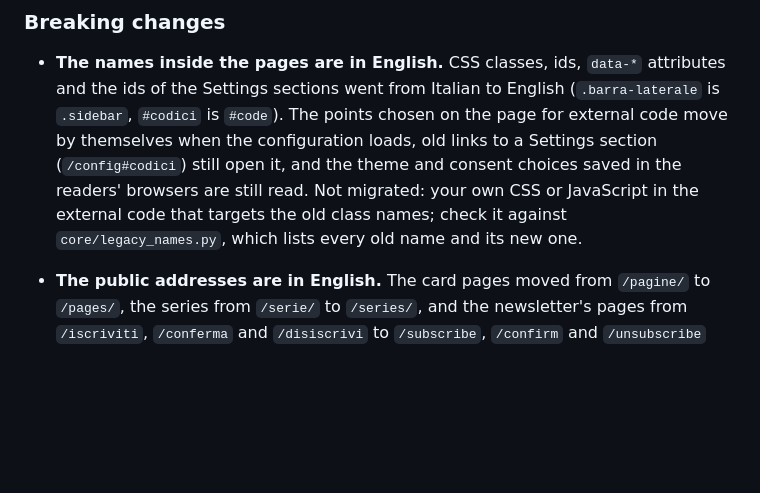
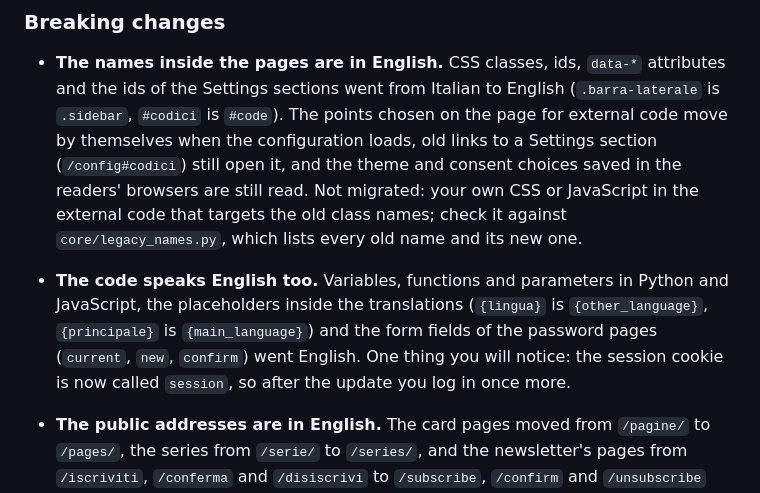
Before and after one commit to giuseppeciuni/pyblog, a Markdown page: CHANGELOG.md, the part around the change. GitHub-like rendering; blank space fills up the shorter version.

Commit message:
docs: nel CHANGELOG il passaggio all'inglese del codice
Il commit precedente non aveva la nota: chi aggiorna deve sapere che
dovrà rientrare una volta, perché il cookie di sessione ha cambiato nome.

Co-Authored-By: Claude Opus 5.5 <noreply@anthropic.com>
Claude-Session: https://claude.ai/code/session_015QruwZY3P9geZQLv6vuisz

```diff
--- a/CHANGELOG.md
+++ b/CHANGELOG.md
@@ -460,6 +460,12 @@ All notable changes to PyBlog are documented in this file.
   JavaScript in the external code that targets the old class names; check
   it against `core/legacy_names.py`, which lists every old name and its new
   one.
+- **The code speaks English too.** Variables, functions and parameters in
+  Python and JavaScript, the placeholders inside the translations
+  (`{lingua}` is `{other_language}`, `{principale}` is `{main_language}`)
+  and the form fields of the password pages (`current`, `new`, `confirm`)
+  went English. One thing you will notice: the session cookie is now called
+  `session`, so after the update you log in once more.
 - **The public addresses are in English.** The card pages moved from
   `/pagine/` to `/pages/`, the series from `/serie/` to `/series/`, and the
   newsletter's pages from `/iscriviti`, `/conferma` and `/disiscrivi` to
```
